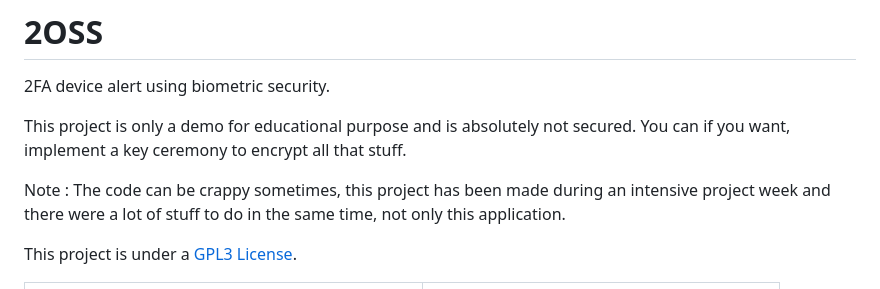
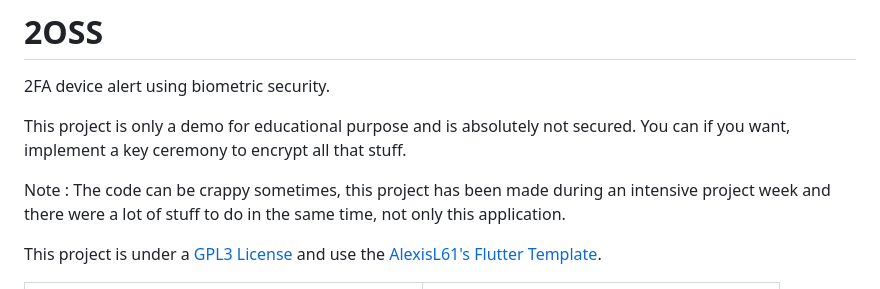
Before and after one commit to LotharieSlayer/2oss, a Markdown page: README.md, the part around the change. GitHub-like rendering.

```diff
--- a/README.md
+++ b/README.md
@@ -6,7 +6,7 @@ This project is only a demo for educational purpose and is absolutely not secure
 
 Note : The code can be crappy sometimes, this project has been made during an intensive project week and there were a lot of stuff to do in the same time, not only this application.
 
-This project is under a [GPL3 License](LICENSE).
+This project is under a [GPL3 License](LICENSE) and use the [AlexisL61's Flutter Template](https://github.com/AlexisL61/FlutterTemplate).
 
 
 <table align="center">
```
